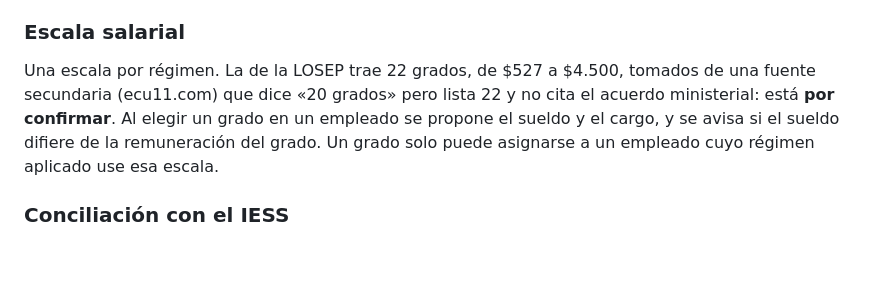
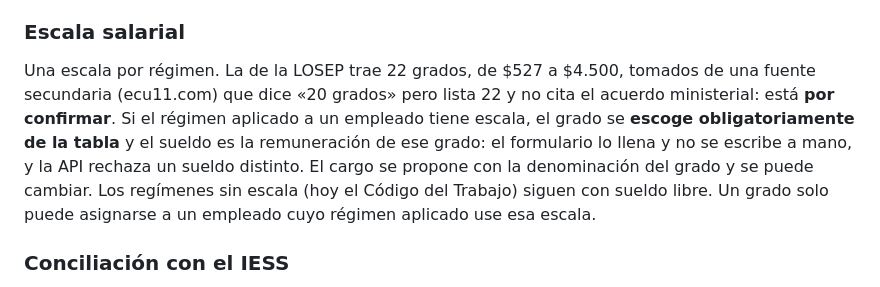
Before and after one commit to kiramman-mp3/rol-pagos-ecuador, a Markdown page: README.md, the part around the change. GitHub-like rendering; blank space fills up the shorter version.

Commit message:
docs: explain that the grade and salary come from the scale table

```diff
--- a/README.md
+++ b/README.md
@@ -146,7 +146,7 @@ Todo el dinero se calcula con `decimal.js` y se redondea a centavos en cada rubr
 
 ### Escala salarial
 
-Una escala por régimen. La de la LOSEP trae 22 grados, de $527 a $4.500, tomados de una fuente secundaria (ecu11.com) que dice «20 grados» pero lista 22 y no cita el acuerdo ministerial: está **por confirmar**. Al elegir un grado en un empleado se propone el sueldo y el cargo, y se avisa si el sueldo difiere de la remuneración del grado. Un grado solo puede asignarse a un empleado cuyo régimen aplicado use esa escala.
+Una escala por régimen. La de la LOSEP trae 22 grados, de $527 a $4.500, tomados de una fuente secundaria (ecu11.com) que dice «20 grados» pero lista 22 y no cita el acuerdo ministerial: está **por confirmar**. Si el régimen aplicado a un empleado tiene escala, el grado se **escoge obligatoriamente de la tabla** y el sueldo es la remuneración de ese grado: el formulario lo llena y no se escribe a mano, y la API rechaza un sueldo distinto. El cargo se propone con la denominación del grado y se puede cambiar. Los regímenes sin escala (hoy el Código del Trabajo) siguen con sueldo libre. Un grado solo puede asignarse a un empleado cuyo régimen aplicado use esa escala.
 
 ### Conciliación con el IESS
 
```
